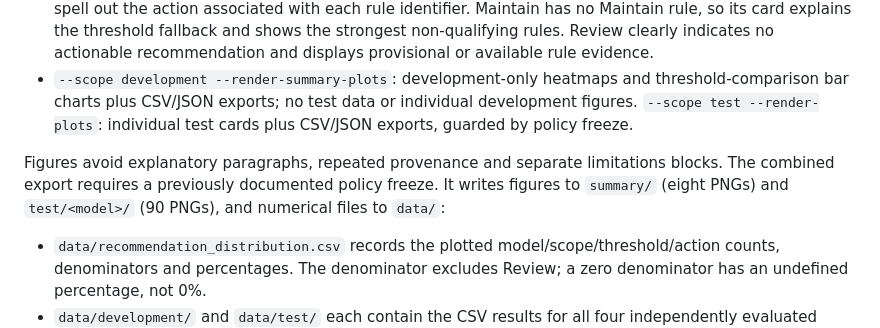
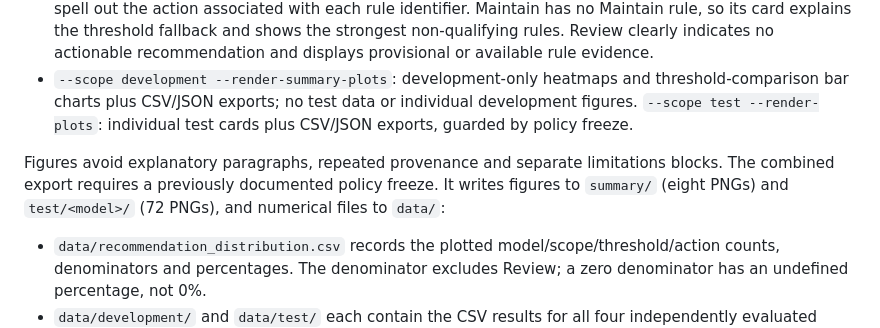
Before and after one commit to MKhedr133/Thesis-v3, a Markdown page: docs/MOD_18_FUZZY_RECOMMENDATIONS.md, the part around the change. Rendered like a GitHub page.

Commit message:
docs: correct routed test figure inventory to 72 PNGs [skip ci]

```diff
--- a/docs/MOD_18_FUZZY_RECOMMENDATIONS.md
+++ b/docs/MOD_18_FUZZY_RECOMMENDATIONS.md
@@ -23,7 +23,7 @@ Three output modes:
 - The `test/<model>/` directories contain 72 compact individual PNGs: Visual 24; Auditory 24; Cognitive primary 6 (Stage 0 only); Cognitive later 18 (Stages 1–3 only). Each card shows (1) assigned stage, (2) safeguarded action and next stage when applicable, (3) strongest **written IF–THEN rule** with its strength and (4) activation strengths of the *other four rules of the same action*. The card and the rule registry also spell out the action associated with each rule identifier. Maintain has no Maintain rule, so its card explains the threshold fallback and shows the strongest non-qualifying rules. Review clearly indicates no actionable recommendation and displays provisional or available rule evidence.
 - `--scope development --render-summary-plots`: development-only heatmaps and threshold-comparison bar charts plus CSV/JSON exports; no test data or individual development figures. `--scope test --render-plots`: individual test cards plus CSV/JSON exports, guarded by policy freeze.
 
-Figures avoid explanatory paragraphs, repeated provenance and separate limitations blocks. The combined export requires a previously documented policy freeze. It writes figures to `summary/` (eight PNGs) and `test/<model>/` (90 PNGs), and numerical files to `data/`:
+Figures avoid explanatory paragraphs, repeated provenance and separate limitations blocks. The combined export requires a previously documented policy freeze. It writes figures to `summary/` (eight PNGs) and `test/<model>/` (72 PNGs), and numerical files to `data/`:
 
 - `data/recommendation_distribution.csv` records the plotted model/scope/threshold/action counts, denominators and percentages. The denominator excludes Review; a zero denominator has an undefined percentage, not 0%.
 - `data/development/` and `data/test/` each contain the CSV results for all four independently evaluated MOD-18 models, restricted to each model's eligible stages (recommendations, memberships, rule activations, coverage, paired threshold changes, review flags and summaries), plus calibration, the rule registry and JSON validation/manifest metadata. Test results are descriptive, never used for policy selection.
```
